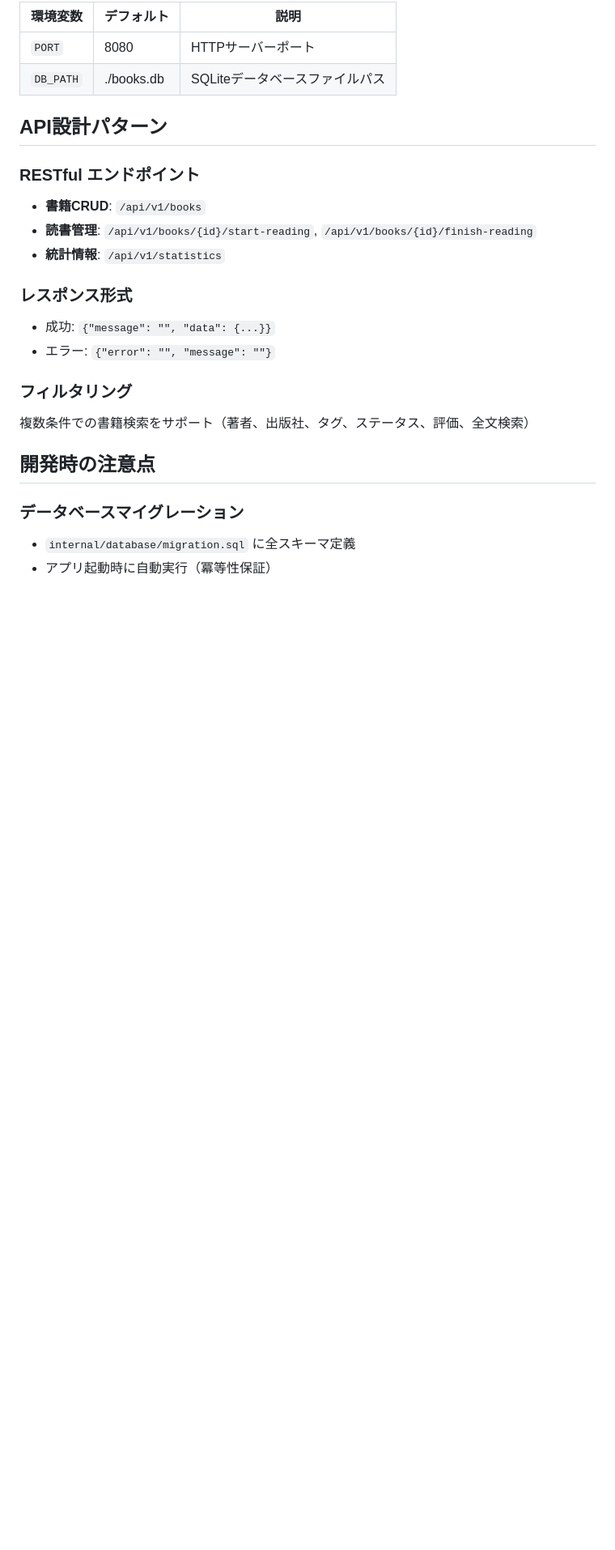
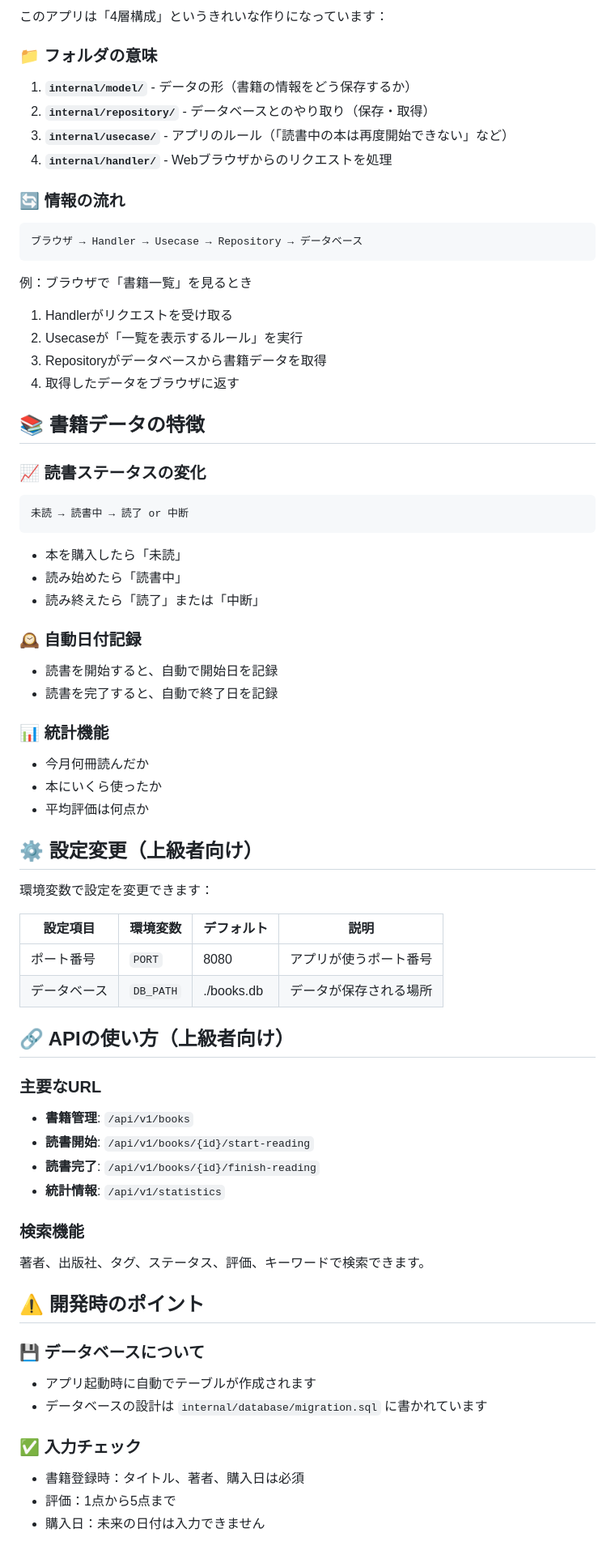
Before and after one commit to taaag51/book-manager, a Markdown page: CLAUDE.md, the part around one of its changes. Shown at 81% size. Rendered like a GitHub page; blank space fills up the shorter version.

````diff
--- a/CLAUDE.md
+++ b/CLAUDE.md
@@ -67,26 +43,70 @@ Model   ←  Model   ←  Model
 
-| 環境変数 | デフォルト | 説明 |
-|---------|-----------|------|
-| `PORT` | 8080 | HTTPサーバーポート |
-| `DB_PATH` | ./books.db | SQLiteデータベースファイルパス |
+このアプリは「4層構成」というきれいな作りになっています：
 
-## API設計パターン
+### 📁 フォルダの意味
+1. **`internal/model/`** - データの形（書籍の情報をどう保存するか）
+2. **`internal/repository/`** - データベースとのやり取り（保存・取得）
+3. **`internal/usecase/`** - アプリのルール（「読書中の本は再度開始できない」など）
+4. **`internal/handler/`** - Webブラウザからのリクエストを処理
 
-### RESTful エンドポイント
-- **書籍CRUD**: `/api/v1/books`
-- **読書管理**: `/api/v1/books/{id}/start-reading`, `/api/v1/books/{id}/finish-reading`
+### 🔄 情報の流れ
+```
+ブラウザ → Handler → Usecase → Repository → データベース
+```
+
+例：ブラウザで「書籍一覧」を見るとき
+1. Handlerがリクエストを受け取る
+2. Usecaseが「一覧を表示するルール」を実行
+3. Repositoryがデータベースから書籍データを取得
+4. 取得したデータをブラウザに返す
+
+## 📚 書籍データの特徴
+
+### 📈 読書ステータスの変化
+```
+未読 → 読書中 → 読了 or 中断
+```
+- 本を購入したら「未読」
+- 読み始めたら「読書中」
+- 読み終えたら「読了」または「中断」
+
+### 🕰️ 自動日付記録
+- 読書を開始すると、自動で開始日を記録
+- 読書を完了すると、自動で終了日を記録
+
+### 📊 統計機能
+- 今月何冊読んだか
+- 本にいくら使ったか
+- 平均評価は何点か
+
+## ⚙️ 設定変更（上級者向け）
+
+環境変数で設定を変更できます：
+
+| 設定項目 | 環境変数 | デフォルト | 説明 |
+|---------|-----------|------------|------|
+| ポート番号 | `PORT` | 8080 | アプリが使うポート番号 |
+| データベース | `DB_PATH` | ./books.db | データが保存される場所 |
+
+## 🔗 APIの使い方（上級者向け）
+
+### 主要なURL
+- **書籍管理**: `/api/v1/books`
+- **読書開始**: `/api/v1/books/{id}/start-reading`
+- **読書完了**: `/api/v1/books/{id}/finish-reading`
 - **統計情報**: `/api/v1/statistics`
 
-### レスポンス形式
-- 成功: `{"message": "", "data": {...}}`
-- エラー: `{"error": "", "message": ""}`
+### 検索機能
+著者、出版社、タグ、ステータス、評価、キーワードで検索できます。
 
-### フィルタリング
-複数条件での書籍検索をサポート（著者、出版社、タグ、ステータス、評価、全文検索）
+## ⚠️ 開発時のポイント
 
-## 開発時の注意点
+### 💾 データベースについて
+- アプリ起動時に自動でテーブルが作成されます
+- データベースの設計は `internal/database/migration.sql` に書かれています
 
-### データベースマイグレーション
-- `internal/database/migration.sql` に全スキーマ定義
-- アプリ起動時に自動実行（冪等性保証）
+### ✅ 入力チェック
+- 書籍登録時：タイトル、著者、購入日は必須
+- 評価：1点から5点まで
+- 購入日：未来の日付は入力できません
 
````
Also changed, not shown: other parts of CLAUDE.md (+31 -60 lines).
